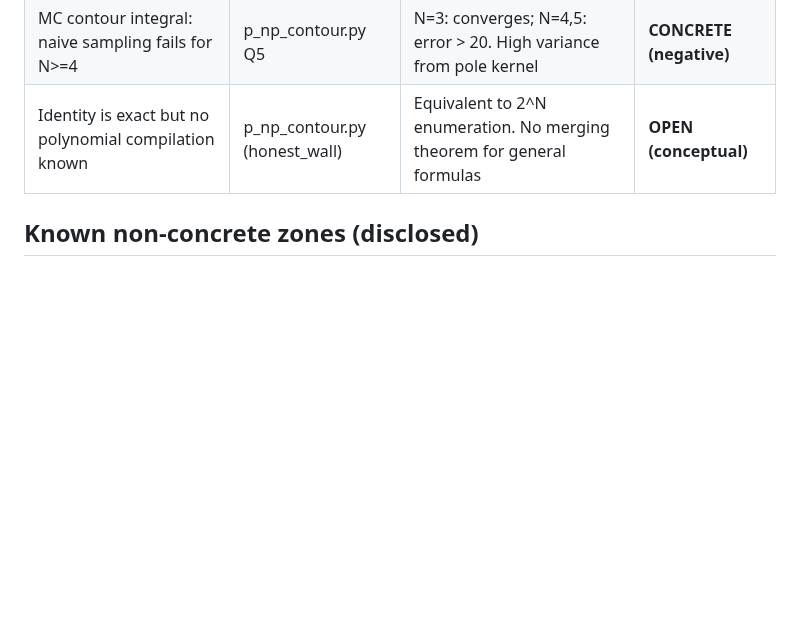
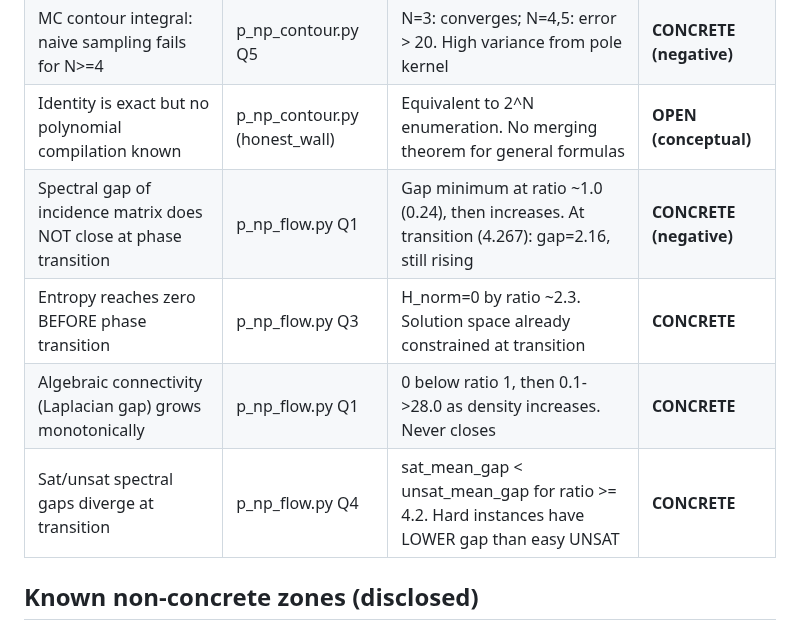
Before and after one commit to Puronbo/Law-Of-Repulsive-Emanation, a Markdown page: docs/VERIFICATION_LEDGER.md, the part around the change. GitHub-like rendering; blank space fills up the shorter version.

Commit message:
Ledger: P vs NP flow variable results (spectral gap, entropy, algebraic connectivity).

```diff
--- a/docs/VERIFICATION_LEDGER.md
+++ b/docs/VERIFICATION_LEDGER.md
@@ -94,6 +94,10 @@ hygiene pass applied and verified post-fix. One packaging defect
 | Treewidth grows sublinearly: tw ~ 0.65N | p_np_contour.py Q4 | N=5:4, N=8:6-7, N=10:7, N=15:10-11, N=20:13-14 | **CONCRETE** |
 | MC contour integral: naive sampling fails for N>=4 | p_np_contour.py Q5 | N=3: converges; N=4,5: error > 20. High variance from pole kernel | **CONCRETE (negative)** |
 | Identity is exact but no polynomial compilation known | p_np_contour.py (honest_wall) | Equivalent to 2^N enumeration. No merging theorem for general formulas | **OPEN (conceptual)** |
+| Spectral gap of incidence matrix does NOT close at phase transition | p_np_flow.py Q1 | Gap minimum at ratio ~1.0 (0.24), then increases. At transition (4.267): gap=2.16, still rising | **CONCRETE (negative)** |
+| Entropy reaches zero BEFORE phase transition | p_np_flow.py Q3 | H_norm=0 by ratio ~2.3. Solution space already constrained at transition | **CONCRETE** |
+| Algebraic connectivity (Laplacian gap) grows monotonically | p_np_flow.py Q1 | 0 below ratio 1, then 0.1->28.0 as density increases. Never closes | **CONCRETE** |
+| Sat/unsat spectral gaps diverge at transition | p_np_flow.py Q4 | sat_mean_gap < unsat_mean_gap for ratio >= 4.2. Hard instances have LOWER gap than easy UNSAT | **CONCRETE** |
 
 ## Known non-concrete zones (disclosed)
 
```
